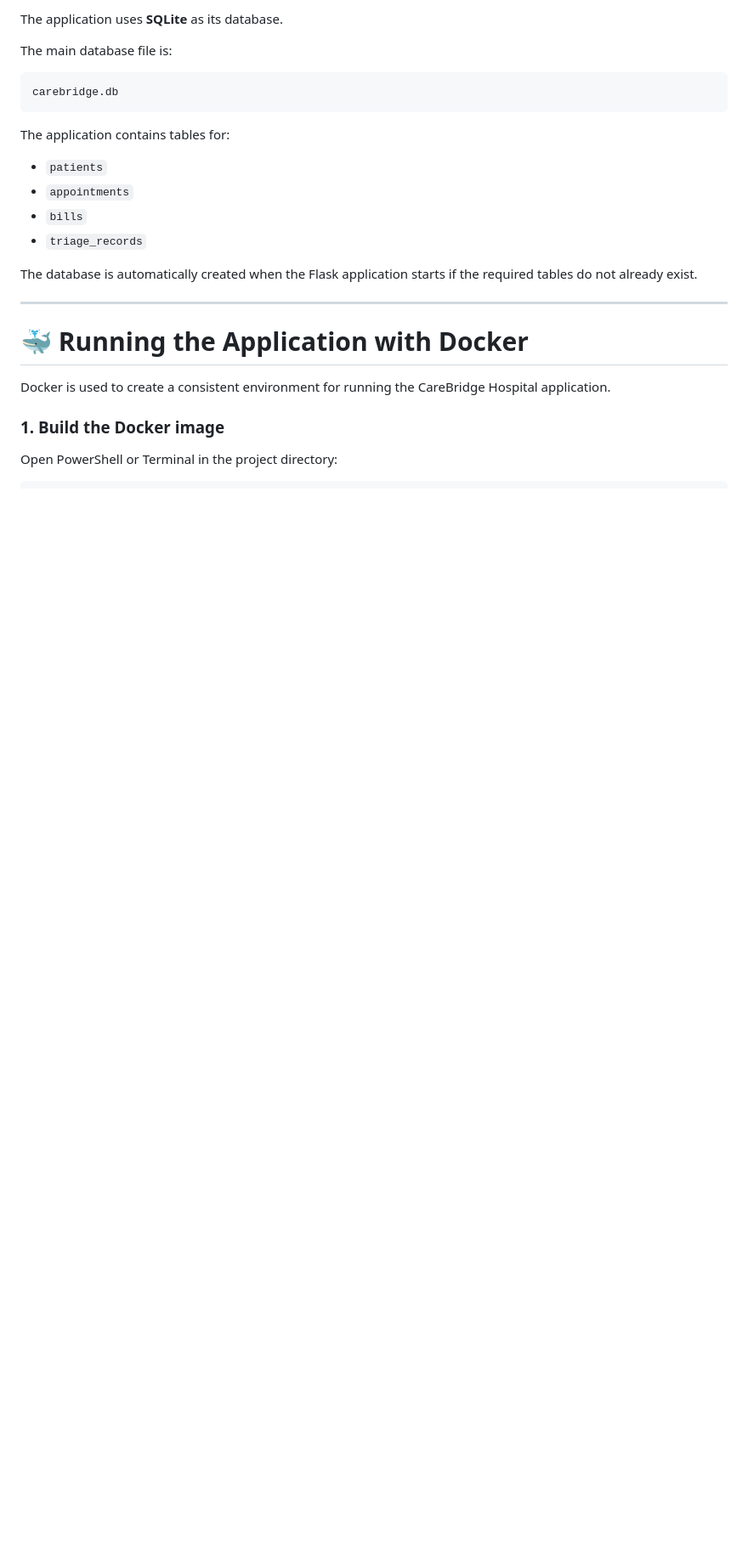
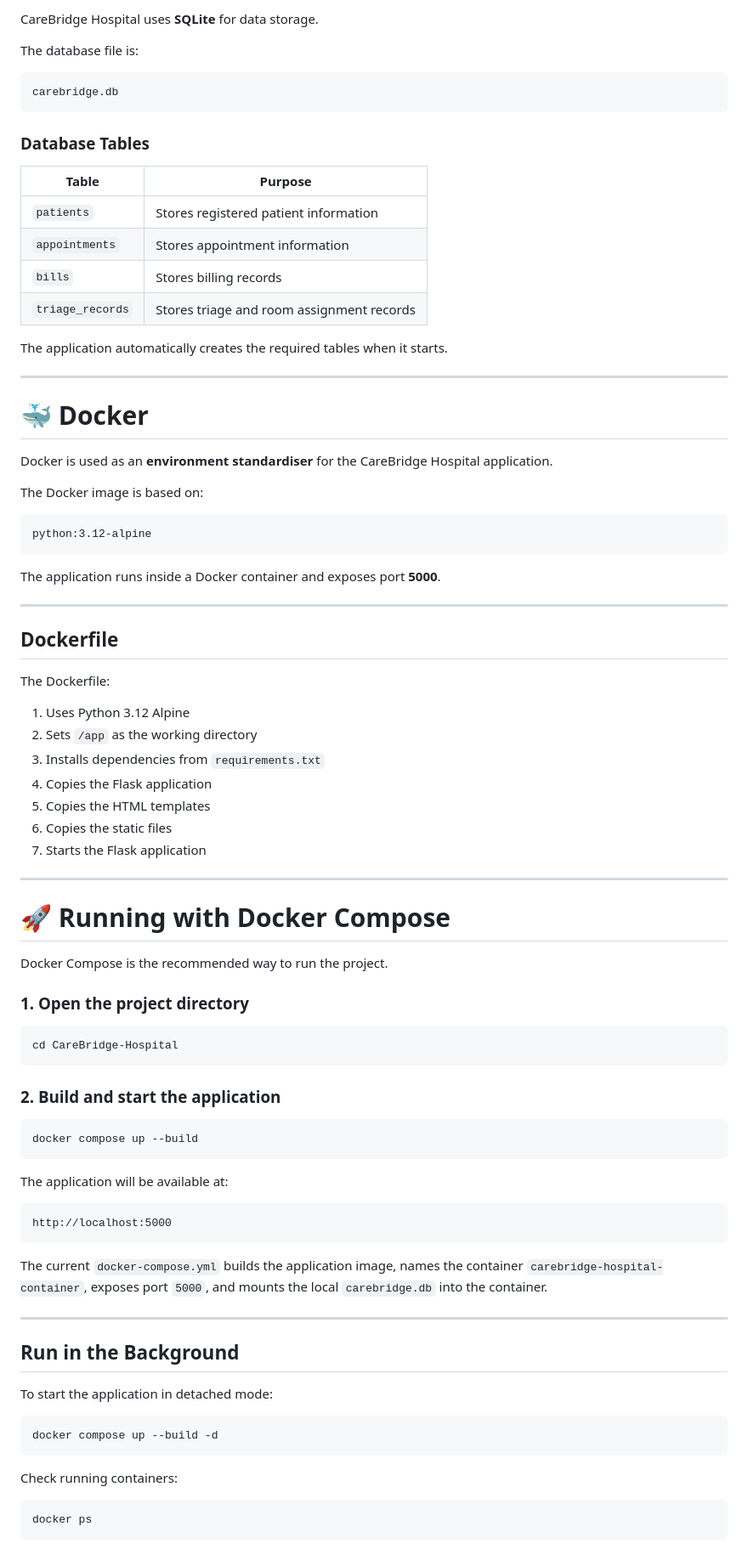
Before and after one commit to jiye130309-arch/CareBridge-Hospital, a Markdown page: README.md, the part around one of its changes. Shown at 85% size. GitHub-like rendering; blank space fills up the shorter version.

Commit message:
Revise README for improved project description and features
Updated README to enhance clarity and add Docker Compose details.

````diff
--- a/README.md
+++ b/README.md
@@ -152,27 +164,90 @@ The triage record is stored in the SQLite database.
 
-The application uses **SQLite** as its database.
+CareBridge Hospital uses **SQLite** for data storage.
 
-The main database file is:
+The database file is:
 
 ```text
 carebridge.db
 ```
 
-The application contains tables for:
+### Database Tables
 
-* `patients`
-* `appointments`
-* `bills`
-* `triage_records`
+| Table            | Purpose                                   |
+| ---------------- | ----------------------------------------- |
+| `patients`       | Stores registered patient information     |
+| `appointments`   | Stores appointment information            |
+| `bills`          | Stores billing records                    |
+| `triage_records` | Stores triage and room assignment records |
 
-The database is automatically created when the Flask application starts if the required tables do not already exist.
+The application automatically creates the required tables when it starts.
 
 ---
 
-# 🐳 Running the Application with Docker
+# 🐳 Docker
 
-Docker is used to create a consistent environment for running the CareBridge Hospital application.
+Docker is used as an **environment standardiser** for the CareBridge Hospital application.
 
-### 1. Build the Docker image
+The Docker image is based on:
 
-Open PowerShell or Terminal in the project directory:
+```text
+python:3.12-alpine
+```
+
+The application runs inside a Docker container and exposes port **5000**.
+
+---
+
+## Dockerfile
+
+The Dockerfile:
+
+1. Uses Python 3.12 Alpine
+2. Sets `/app` as the working directory
+3. Installs dependencies from `requirements.txt`
+4. Copies the Flask application
+5. Copies the HTML templates
+6. Copies the static files
+7. Starts the Flask application
+
+---
+
+# 🚀 Running with Docker Compose
+
+Docker Compose is the recommended way to run the project.
+
+### 1. Open the project directory
+
+```bash
+cd CareBridge-Hospital
+```
+
+### 2. Build and start the application
+
+```bash
+docker compose up --build
+```
+
+The application will be available at:
+
+```text
+http://localhost:5000
+```
+
+The current `docker-compose.yml` builds the application image, names the container `carebridge-hospital-container`, exposes port `5000`, and mounts the local `carebridge.db` into the container.
+
+---
+
+## Run in the Background
+
+To start the application in detached mode:
+
+```bash
+docker compose up --build -d
+```
+
+Check running containers:
+
+```bash
+docker ps
+```
+
````
Also changed, not shown: other parts of README.md (+338 -244 lines).
